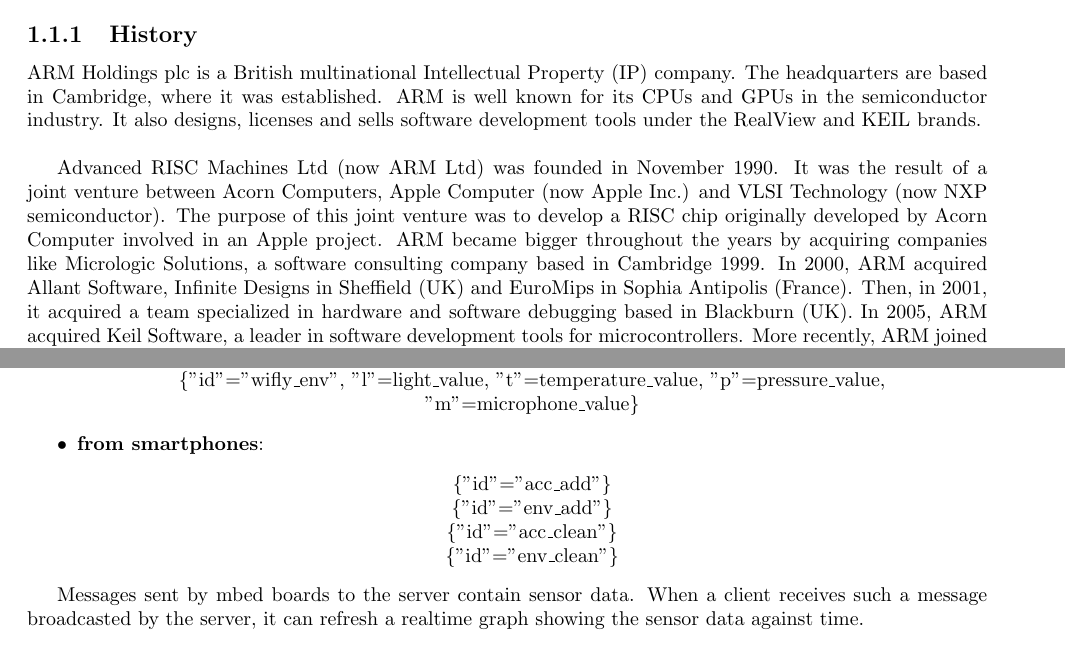
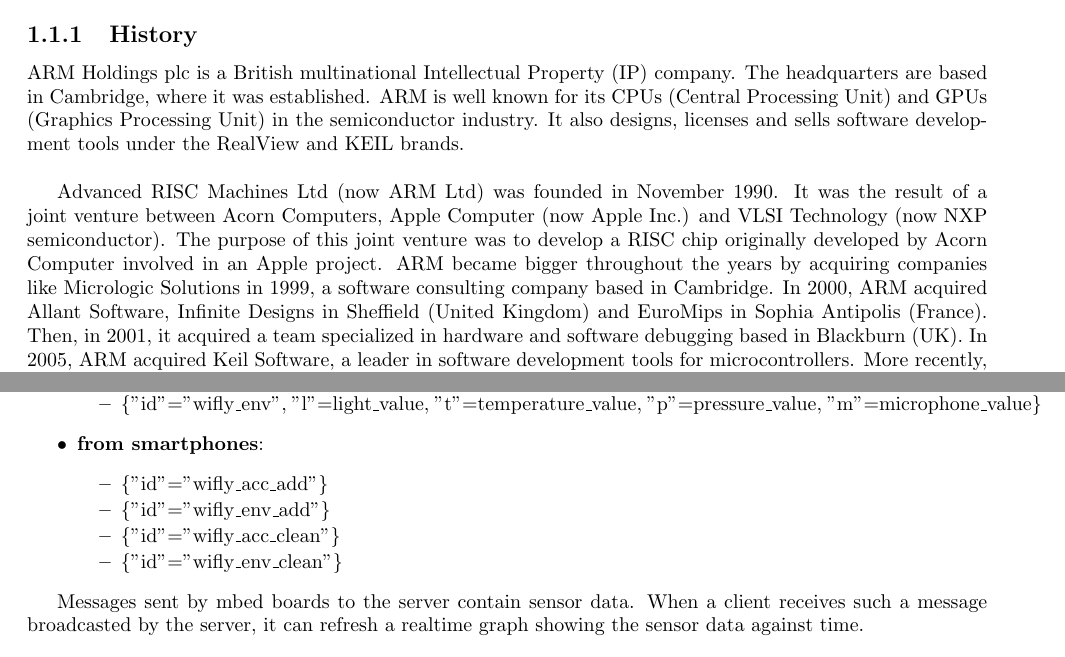
Before and after one commit to samux/ARM-internship-report, a LaTeX thesis (report/report.tex): two parts of pages 5 and 19 of 42, joined at a grey line, cut so that both start at the same text. Compiled offline with pdfLaTeX.

Commit message:
final version

```diff
--- a/report/report.tex
+++ b/report/report.tex
@@ -82,10 +82,10 @@
 \chapter{ARM and Mbed}
 \section{ARM}
 \subsection{History}
-ARM Holdings plc is a British multinational Intellectual Property (IP) company. The headquarters are based in Cambridge, where it was established. ARM is well known for its CPUs and GPUs in the semiconductor industry. It also designs, licenses and sells software development tools under the RealView and KEIL brands.
+ARM Holdings plc is a British multinational Intellectual Property (IP) company. The headquarters are based in Cambridge, where it was established. ARM is well known for its CPUs (Central Processing Unit) and GPUs (Graphics Processing Unit) in the semiconductor industry. It also designs, licenses and sells software development tools under the RealView and KEIL brands.
 \\
 
-Advanced RISC Machines Ltd (now ARM Ltd) was founded in November 1990. It was the result of a joint venture between Acorn Computers, Apple Computer (now Apple Inc.) and VLSI Technology (now NXP semiconductor). The purpose of this joint venture was to develop a RISC chip originally developed by Acorn Computer involved in an Apple project. ARM became bigger throughout the years by acquiring companies like Micrologic Solutions, a software consulting company based in Cambridge 1999. In 2000, ARM acquired Allant Software, Infinite Designs in Sheffield (UK) and EuroMips in Sophia Antipolis (France). Then, in 2001, it acquired a team specialized in hardware and software debugging based in Blackburn (UK). In 2005, ARM acquired Keil Software, a leader in software development tools for microcontrollers. More recently, ARM joined with Texas Instruments, Samsung, IBM, ST-Ericsson and Freescale Semiconductor in forming an open source non-profitable organization named Linaro. Linaro enables for example tools or linux kernels for ARM based system-on-chips. Today, ARM has offices and design centres all over the world, including the UK, Germany, France, Israel, Sweden, Norway, Slovenia, USA, China, South Korea, Japan, Taiwan and India.
+Advanced RISC Machines Ltd (now ARM Ltd) was founded in November 1990. It was the result of a joint venture between Acorn Computers, Apple Computer (now Apple Inc.) and VLSI Technology (now NXP semiconductor). The purpose of this joint venture was to develop a RISC chip originally developed by Acorn Computer involved in an Apple project. ARM became bigger throughout the years by acquiring companies like Micrologic Solutions in 1999, a software consulting company based in Cambridge. In 2000, ARM acquired Allant Software, Infinite Designs in Sheffield (United Kingdom) and EuroMips in Sophia Antipolis (France). Then, in 2001, it acquired a team specialized in hardware and software debugging based in Blackburn (UK). In 2005, ARM acquired Keil Software, a leader in software development tools for microcontrollers. More recently, ARM joined with Texas Instruments, Samsung, IBM, ST-Ericsson and Freescale Semiconductor in forming an open source non-profitable organization named Linaro. Linaro enables for example tools or linux kernels for ARM based system-on-chips. Today, ARM has offices and design centres all over the world, including the UK, Germany, France, Israel, Sweden, Norway, Slovenia, USA, China, South Korea, Japan, Taiwan and India.
 \\
 
 Nowadays, ARM processors are widely used in mobile phones, tablets, personal digital assistants, GPS, digital cameras and digital televions. The main reason for this success is their low power consumption, making them suitable for embedded systems. Even if ARM products are widely used, the company itself does not manufacture its own CPUs. ARM licenses its technology as Intellectual Property. Companies like Samsung, Texas Intrument or Nvidia are making processors based on ARM's IP.
@@ -657,15 +657,19 @@
 \begin{packed_item}
 	\item \textbf{from mbed boards}:
 		\begin{center}
-				\{"id"="wifly\_acc", "ax"=x\_axis\_value, "ay"=y\_axis\_value, "az"=z\_axis\_value\} \\
-				\{"id"="wifly\_env", "l"=light\_value, "t"=temperature\_value, "p"=pressure\_value, "m"=microphone\_value\}
+		\begin{packed_item}
+				\item \{"id"="wifly\_acc", "ax"=x\_axis\_value, "ay"=y\_axis\_value, "az"=z\_axis\_value\} \\
+				\item \{"id"="wifly\_env", "l"=light\_value, "t"=temperature\_value, "p"=pressure\_value, "m"=microphone\_value\}
+		\end{packed_item}
 		\end{center}
 	\item \textbf{from smartphones}:
 		\begin{center}
-				\{"id"="acc\_add"\} \\
-				\{"id"="env\_add"\} \\
-				\{"id"="acc\_clean"\} \\
-				\{"id"="env\_clean"\}
+		\begin{packed_item}
+				\item \{"id"="wifly\_acc\_add"\} \\
+				\item \{"id"="wifly\_env\_add"\} \\
+				\item \{"id"="wifly\_acc\_clean"\} \\
+				\item \{"id"="wifly\_env\_clean"\}
+		\end{packed_item}
 		\end{center}
 
 \end{packed_item}
```
Also changed, not shown: report/report.tex (27 more changed lines).
